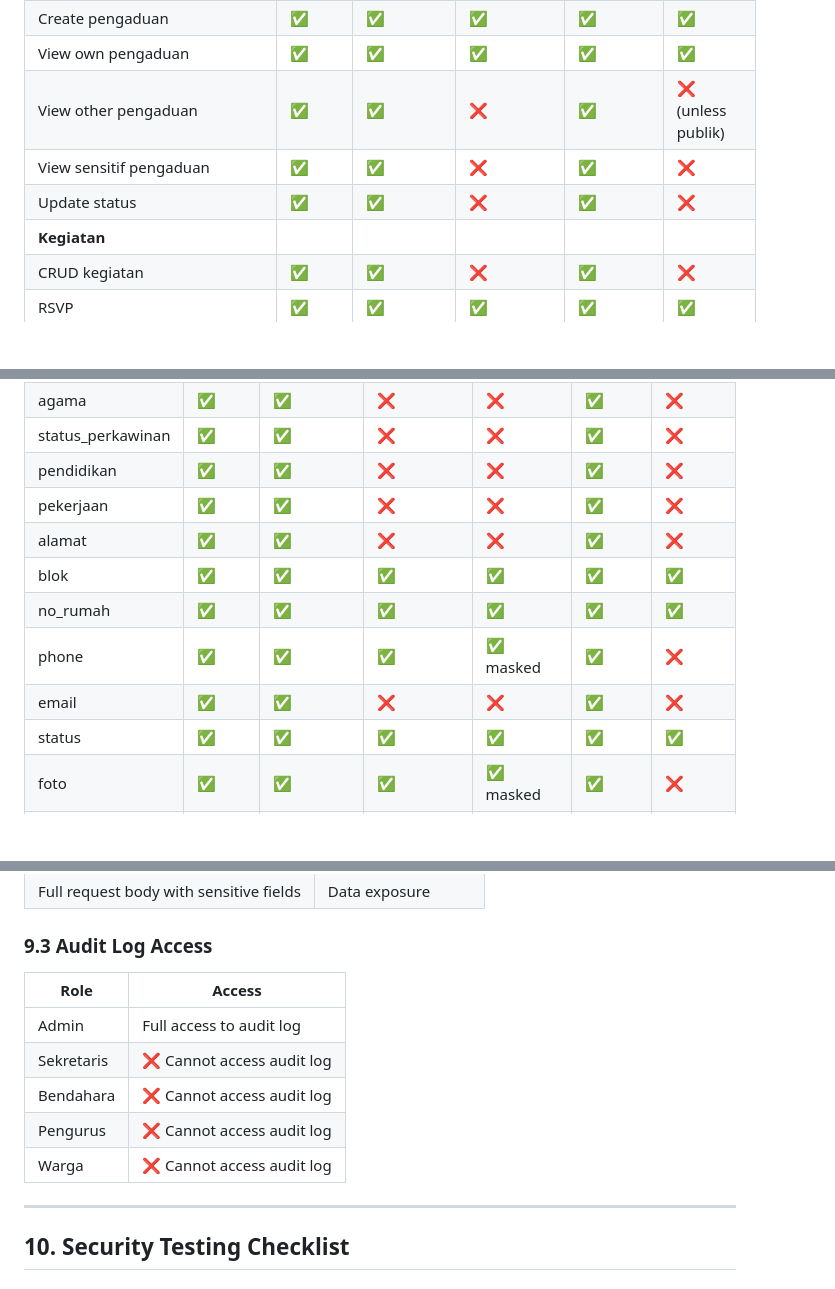
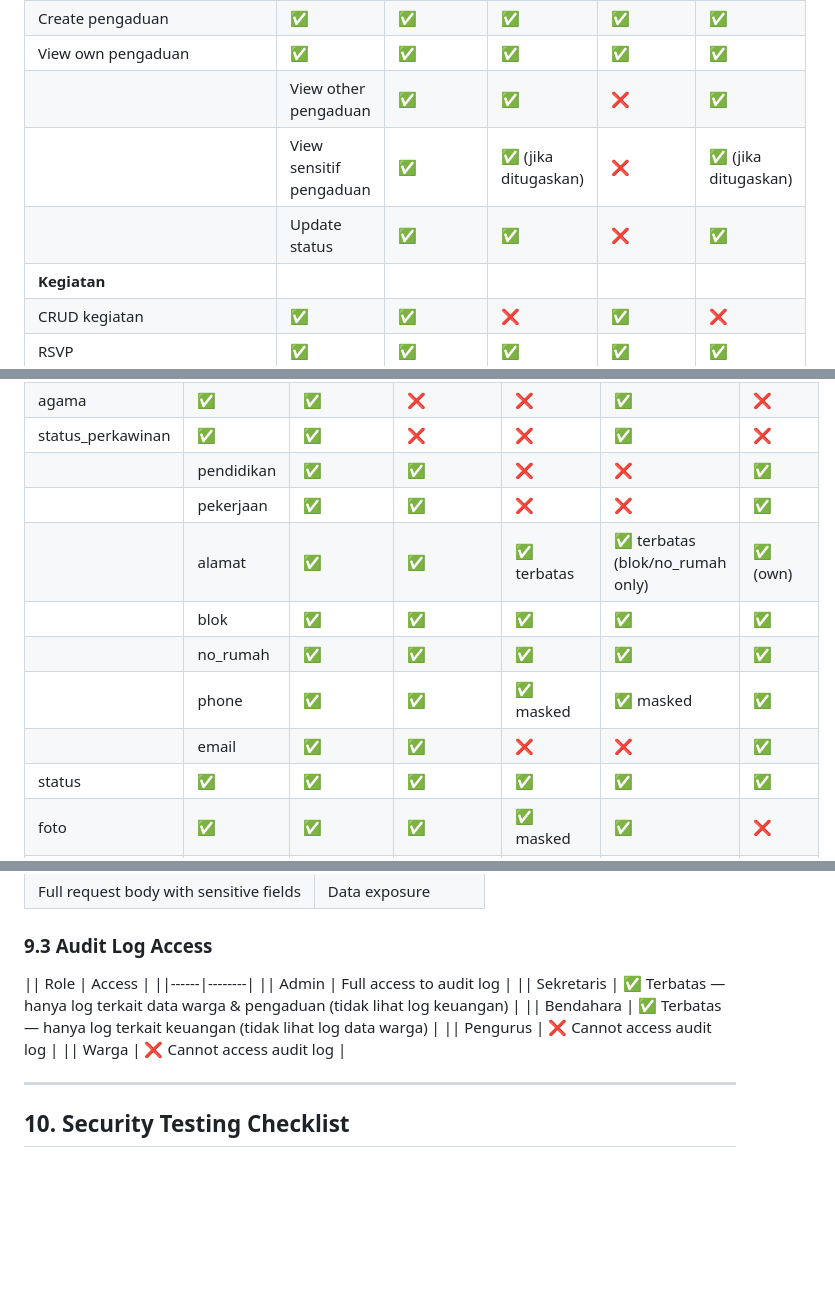
Before and after one commit to bocahlinux/smart-rt, a Markdown page: docs/11-SECURITY.md, 3 parts joined by grey strips. GitHub-like rendering; blank space fills up the shorter version.

Commit message:
docs(security): refine field visibility matrix & audit log access per sensitive data recommendations
- Alamat: Bendahara/Pengurus/Warga → akses terbatas (blok/no_rumah only for Pengurus)
- Phone: Bendahara → masked (was full)
- Pengaduan sensitif: Sekretaris/Pengurus hanya jika ditugaskan (was all)
- Audit log: Sekretaris → terbatas (log data warga/pengaduan), Bendahara → terbatas (log keuangan)
- Bump SECURITY.md to v1.2.0

```diff
--- a/docs/11-SECURITY.md
+++ b/docs/11-SECURITY.md
@@ -129,9 +129,9 @@ Admin (Ketua RT)
 | **Pengaduan** | | | | | |
 | Create pengaduan | ✅ | ✅ | ✅ | ✅ | ✅ |
 | View own pengaduan | ✅ | ✅ | ✅ | ✅ | ✅ |
-| View other pengaduan | ✅ | ✅ | ❌ | ✅ | ❌ (unless publik) |
-| View sensitif pengaduan | ✅ | ✅ | ❌ | ✅ | ❌ |
-| Update status | ✅ | ✅ | ❌ | ✅ | ❌ |
+|| View other pengaduan | ✅ | ✅ | ❌ | ✅ | ❌ (unless publik) |
+|| View sensitif pengaduan | ✅ | ✅ (jika ditugaskan) | ❌ | ✅ (jika ditugaskan) | ❌ |
+|| Update status | ✅ | ✅ | ❌ | ✅ | ❌ |
 | **Kegiatan** | | | | | |
 | CRUD kegiatan | ✅ | ✅ | ❌ | ✅ | ❌ |
 | RSVP | ✅ | ✅ | ✅ | ✅ | ✅ |
@@ -165,13 +165,13 @@ Detail field-level visibility untuk endpoint data warga:
 | jenis_kelamin | ✅ | ✅ | ❌ | ❌ | ✅ | ❌ |
 | agama | ✅ | ✅ | ❌ | ❌ | ✅ | ❌ |
 | status_perkawinan | ✅ | ✅ | ❌ | ❌ | ✅ | ❌ |
-| pendidikan | ✅ | ✅ | ❌ | ❌ | ✅ | ❌ |
-| pekerjaan | ✅ | ✅ | ❌ | ❌ | ✅ | ❌ |
-| alamat | ✅ | ✅ | ❌ | ❌ | ✅ | ❌ |
-| blok | ✅ | ✅ | ✅ | ✅ | ✅ | ✅ |
-| no_rumah | ✅ | ✅ | ✅ | ✅ | ✅ | ✅ |
-| phone | ✅ | ✅ | ✅ | ✅ masked | ✅ | ❌ |
-| email | ✅ | ✅ | ❌ | ❌ | ✅ | ❌ |
+|| pendidikan | ✅ | ✅ | ❌ | ❌ | ✅ | ❌ |
+|| pekerjaan | ✅ | ✅ | ❌ | ❌ | ✅ | ❌ |
+|| alamat | ✅ | ✅ | ✅ terbatas | ✅ terbatas (blok/no_rumah only) | ✅ (own) | ❌ |
+|| blok | ✅ | ✅ | ✅ | ✅ | ✅ | ✅ |
+|| no_rumah | ✅ | ✅ | ✅ | ✅ | ✅ | ✅ |
+|| phone | ✅ | ✅ | ✅ masked | ✅ masked | ✅ | ❌ |
+|| email | ✅ | ✅ | ❌ | ❌ | ✅ | ❌ |
 | status | ✅ | ✅ | ✅ | ✅ | ✅ | ✅ |
 | foto | ✅ | ✅ | ✅ | ✅ masked | ✅ | ❌ |
 | created_at | ✅ | ✅ | ❌ | ❌ | ✅ | ❌ |
@@ -463,13 +463,13 @@ pg_dump -U smartrt smartrt | gzip | gpg --symmetric --cipher-algo AES256 \
 | Full request body with sensitive fields | Data exposure |
 
 ### 9.3 Audit Log Access
-| Role | Access |
-|------|--------|
-| Admin | Full access to audit log |
-| Sekretaris | ❌ Cannot access audit log |
-| Bendahara | ❌ Cannot access audit log |
-| Pengurus | ❌ Cannot access audit log |
-| Warga | ❌ Cannot access audit log |
+|| Role | Access |
+||------|--------|
+|| Admin | Full access to audit log |
+|| Sekretaris | ✅ Terbatas — hanya log terkait data warga & pengaduan (tidak lihat log keuangan) |
+|| Bendahara | ✅ Terbatas — hanya log terkait keuangan (tidak lihat log data warga) |
+|| Pengurus | ❌ Cannot access audit log |
+|| Warga | ❌ Cannot access audit log |
 
 ---
 
```
Also changed, not shown: other parts of docs/11-SECURITY.md (+4 -3 lines).
